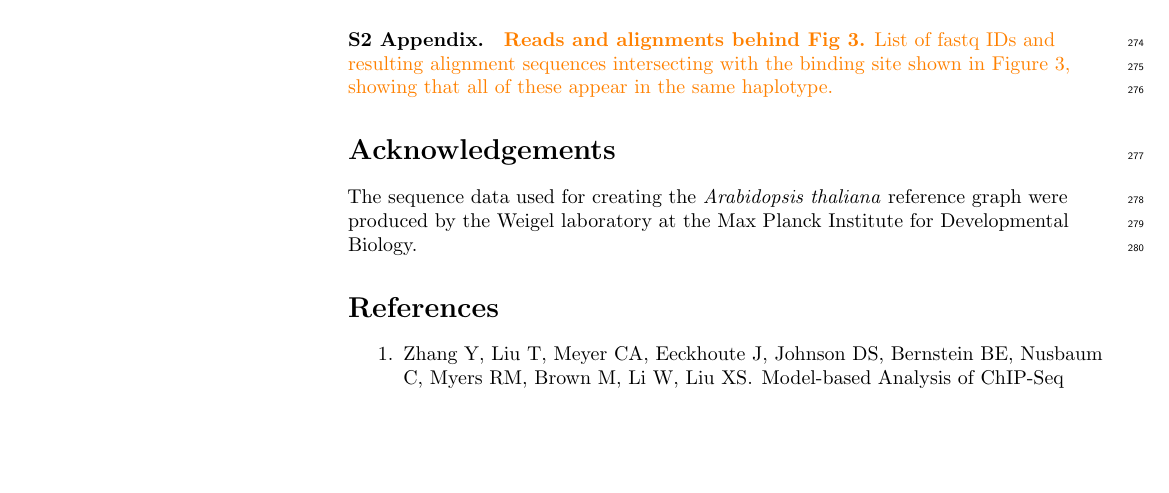
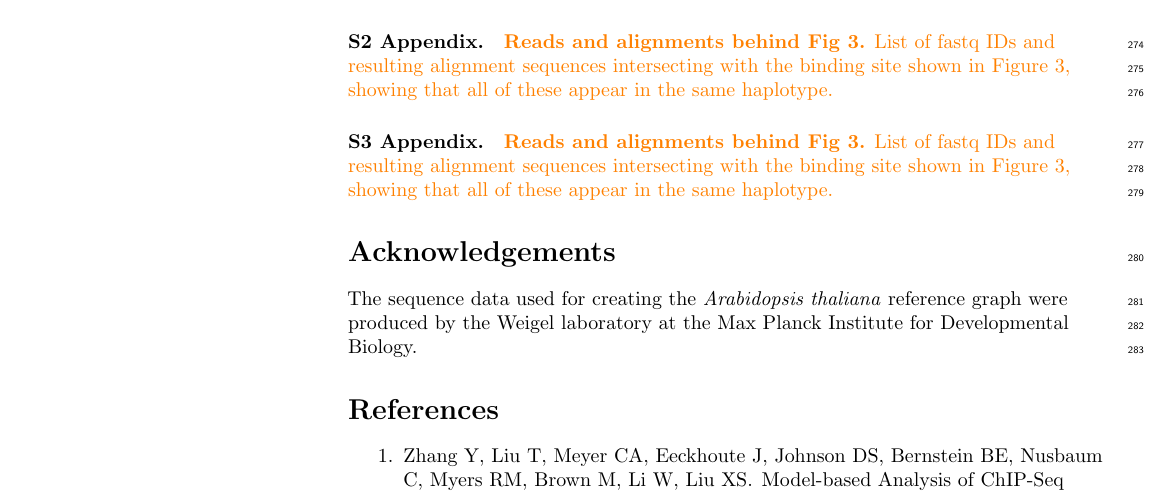
Before and after one commit to uio-bmi/graph_peak_caller_paper, a LaTeX document (graph_peak_caller.tex): part of page 9 of 10, cut so that both start at the same text, the shorter picture padded with empty space. Compiled offline with pdfLaTeX.

Commit message:
S3 appenxdix

```diff
--- a/graph_peak_caller.tex
+++ b/graph_peak_caller.tex
@@ -459,6 +459,10 @@ We have developed Graph Peak Caller, a tool for performing peak calling from ChI
 \label{S2_Appendix}
 \revision{{\bf Reads and alignments behind Fig 3.} List of fastq IDs and resulting alignment sequences intersecting with the binding site shown in Figure 3, showing that all of these appear in the same haplotype.}
 
+\paragraph*{S3 Appendix.}
+\label{S3_Appendix}
+\revision{{\bf Reads and alignments behind Fig 3.} List of fastq IDs and resulting alignment sequences intersecting with the binding site shown in Figure 3, showing that all of these appear in the same haplotype.}
+
 \section*{Acknowledgements}
 The sequence data used for creating the \emph{Arabidopsis thaliana} reference graph were produced by the Weigel laboratory at the Max Planck Institute for Developmental Biology.
 
```
